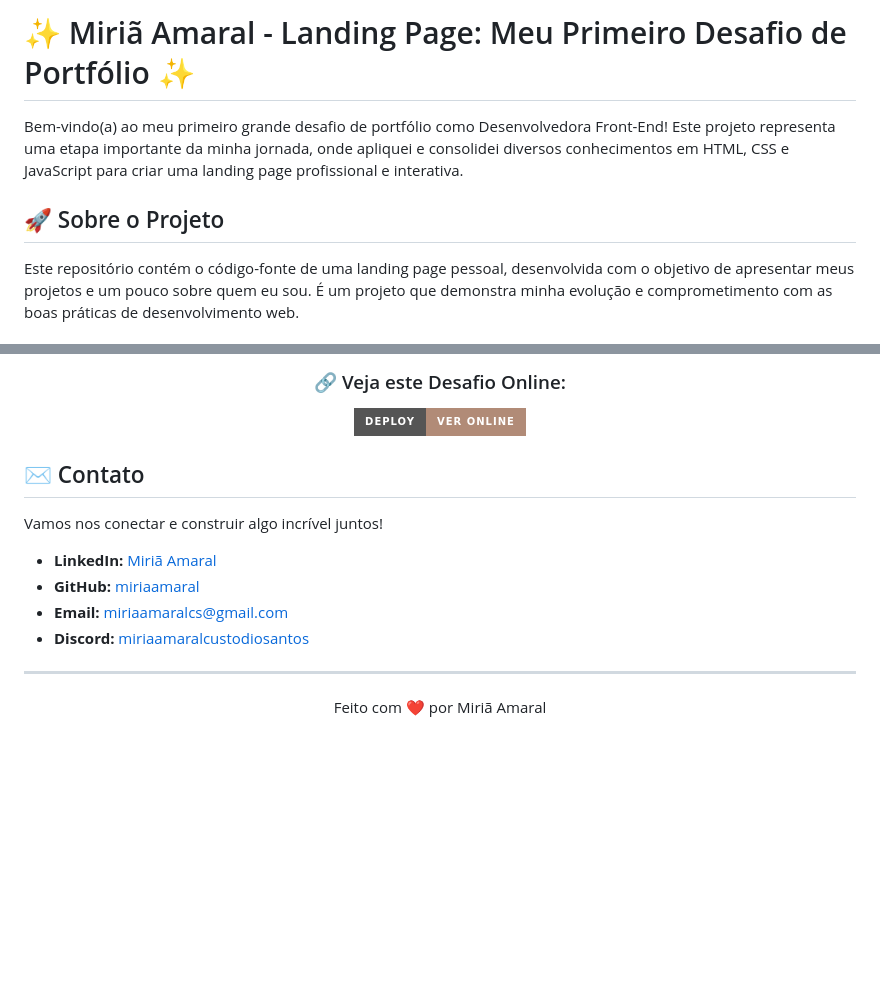
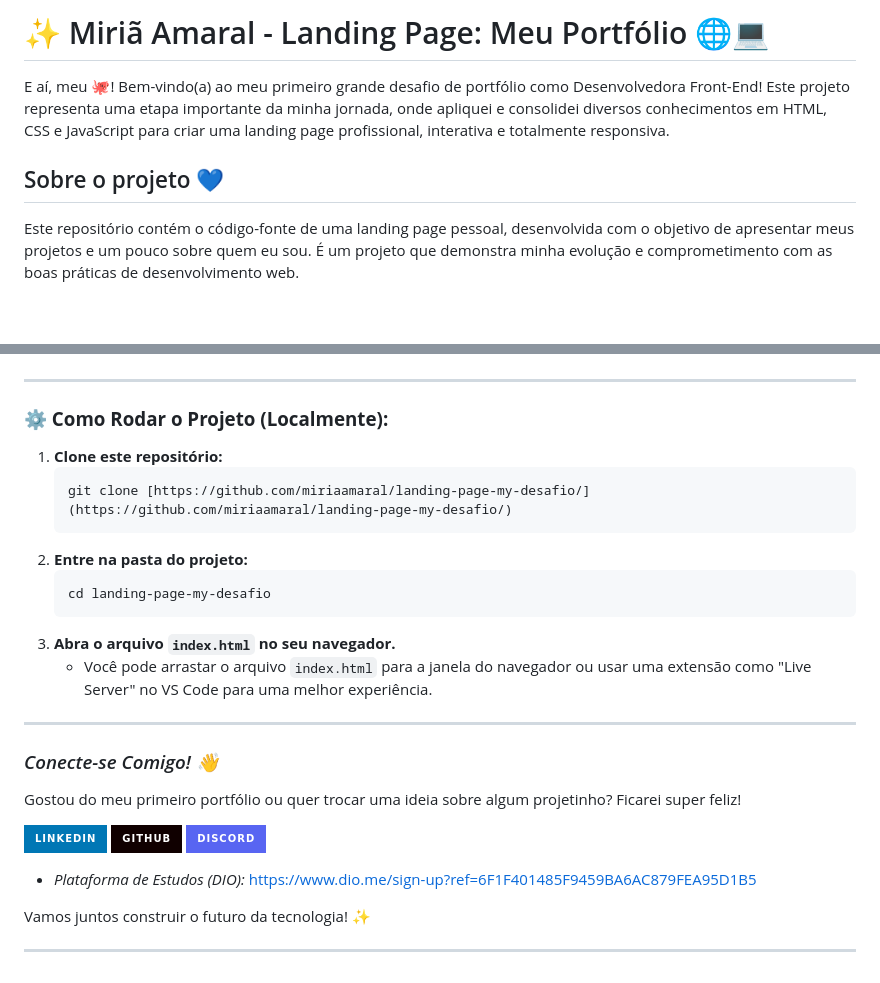
Before and after one commit to miriaamaral/landing-page-my-desafio, a Markdown page: README.md, 2 parts joined by grey strips. Drawn GitHub-style; badges without logos; blank space fills up the shorter version.

````diff
--- a/README.md
+++ b/README.md
@@ -1,7 +1,7 @@
-# ✨ Miriã Amaral - Landing Page: Meu Primeiro Desafio de Portfólio ✨
+# ✨ Miriã Amaral - Landing Page: Meu Portfólio 🌐💻
 
-Bem-vindo(a) ao meu primeiro grande desafio de portfólio como Desenvolvedora Front-End\! Este projeto representa uma etapa importante da minha jornada, onde apliquei e consolidei diversos conhecimentos em HTML, CSS e JavaScript para criar uma landing page profissional e interativa.
+E aí, meu 🐙! Bem-vindo(a) ao meu primeiro grande desafio de portfólio como Desenvolvedora Front-End! Este projeto representa uma etapa importante da minha jornada, onde apliquei e consolidei diversos conhecimentos em HTML, CSS e JavaScript para criar uma landing page profissional, interativa e totalmente responsiva.
 
-## 🚀 Sobre o Projeto
+## Sobre o projeto 💙
 
 Este repositório contém o código-fonte de uma landing page pessoal, desenvolvida com o objetivo de apresentar meus projetos e um pouco sobre quem eu sou. É um projeto que demonstra minha evolução e comprometimento com as boas práticas de desenvolvimento web.
@@ -61,19 +47,31 @@ Explore os projetos abaixo e clique para ver o código no GitHub\!
-<div align="center">
-    <h3>🔗 Veja este Desafio Online:</h3>
-    <a href="https://miriaamaral.github.io/landing-page-my-desafio/" target="_blank" style="text-decoration: none;">
-        <img src="https://img.shields.io/badge/Deploy-Ver%20Online-B18B77?style=for-the-badge&logo=vercel&logoColor=white" alt="Ver Landing Page Online">
-    </a>
-</div>
-
-## ✉️ Contato
-
-Vamos nos conectar e construir algo incrível juntos\!
-
-* **LinkedIn:** [Miriã Amaral](https://www.linkedin.com/in/miriaamaralcs)
-* **GitHub:** [miriaamaral](https://github.com/miriaamaral)
-* **Email:** [miriaamaralcs@gmail.com](mailto:miriaamaralcs@gmail.com)
-* **Discord:** [miriaamaralcustodiosantos](https://discord.com/channels/miriaamaralcustodiosantos)
 
 ---
 
-<p align="center">Feito com ❤️ por Miriã Amaral</p>
+
+### **⚙️ Como Rodar o Projeto (Localmente):**
+
+1.  **Clone este repositório:**
+    ```bash
+    git clone [https://github.com/miriaamaral/landing-page-my-desafio/](https://github.com/miriaamaral/landing-page-my-desafio/)
+    ```
+2.  **Entre na pasta do projeto:**
+    ```bash
+    cd landing-page-my-desafio
+    ```
+3.  **Abra o arquivo `index.html` no seu navegador.**
+    * Você pode arrastar o arquivo `index.html` para a janela do navegador ou usar uma extensão como "Live Server" no VS Code para uma melhor experiência.
+
+
+---
+
+
+### *Conecte-se Comigo! 👋*
+
+Gostou do meu primeiro portfólio ou quer trocar uma ideia sobre algum projetinho? Ficarei super feliz!
+
+[![LinkedIn Badge](https://img.shields.io/badge/LinkedIn-0077B5?style=for-the-badge&logo=linkedin&logoColor=white)](https://www.linkedin.com/in/miriaamaralcs) [![GitHub Badge](https://img.shields.io/badge/GitHub-100000?style=for-the-badge&logo=github&logoColor=white)](https://github.com/miriaamaral) [![Discord Badge](https://img.shields.io/badge/Discord-5865F2?style=for-the-badge&logo=discord&logoColor=white)](https://discord.com/channels/miriaamaralcustodiosantos)
+* *Plataforma de Estudos (DIO):* [https://www.dio.me/sign-up?ref=6F1F401485F9459BA6AC879FEA95D1B5](https://www.dio.me/sign-up?ref=6F1F401485F9459BA6AC879FEA95D1B5)
+
+Vamos juntos construir o futuro da tecnologia! ✨
+
+---
````
Also changed, not shown: other parts of README.md (+23 -37 lines).
